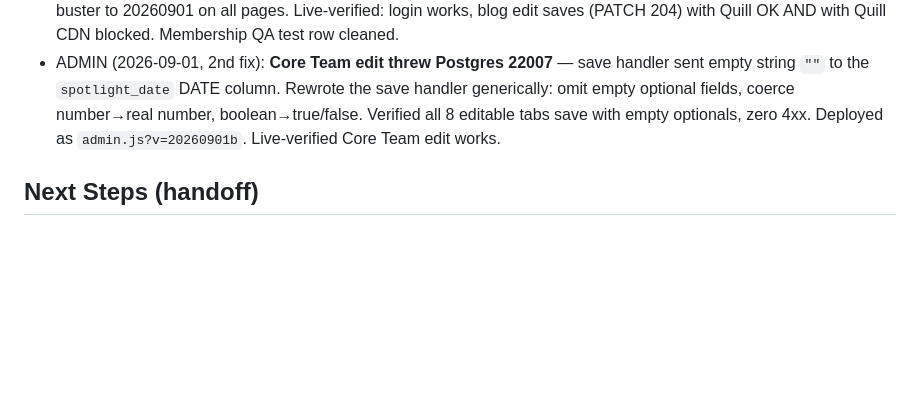
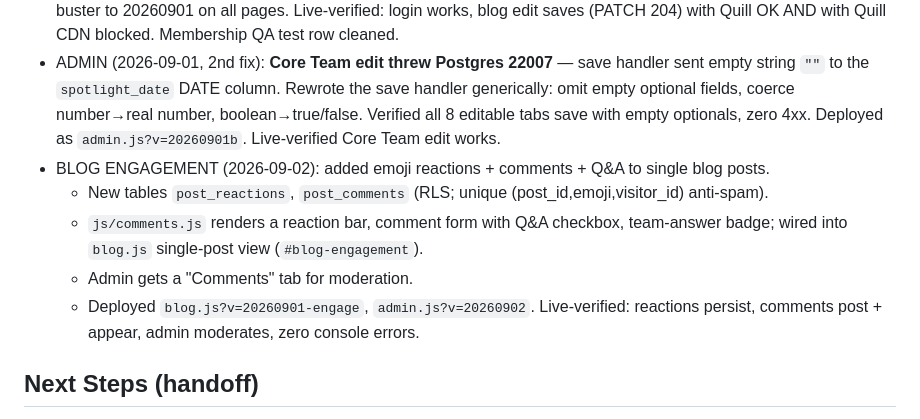
Before and after one commit to Le-e-lab/GDG-Site, a Markdown page: docs/orchestration/SESSION_STATE.md, the part around the change. Rendered like a GitHub page; blank space fills up the shorter version.

Commit message:
docs: record blog engagement feature

```diff
--- a/docs/orchestration/SESSION_STATE.md
+++ b/docs/orchestration/SESSION_STATE.md
@@ -36,6 +36,11 @@ Updated: 2026-09-01 (Lesley + Luke session)
 - PLAN: 13 items, no errors.
 - ADMIN (2026-09-01): root-caused + fixed "editing not working" — Quill CDN (`cdn.quilljs.com`) failing threw an uncaught `new Quill(...)` which killed the edit modal. Fixed with try/catch + textarea fallback; bumped `?v=` cache-buster to 20260901 on all pages. Live-verified: login works, blog edit saves (PATCH 204) with Quill OK AND with Quill CDN blocked. Membership QA test row cleaned.
 - ADMIN (2026-09-01, 2nd fix): **Core Team edit threw Postgres 22007** — save handler sent empty string `""` to the `spotlight_date` DATE column. Rewrote the save handler generically: omit empty optional fields, coerce number→real number, boolean→true/false. Verified all 8 editable tabs save with empty optionals, zero 4xx. Deployed as `admin.js?v=20260901b`. Live-verified Core Team edit works.
+- BLOG ENGAGEMENT (2026-09-02): added emoji reactions + comments + Q&A to single blog posts.
+  - New tables `post_reactions`, `post_comments` (RLS; unique (post_id,emoji,visitor_id) anti-spam).
+  - `js/comments.js` renders a reaction bar, comment form with Q&A checkbox, team-answer badge; wired into `blog.js` single-post view (`#blog-engagement`).
+  - Admin gets a "Comments" tab for moderation.
+  - Deployed `blog.js?v=20260901-engage`, `admin.js?v=20260902`. Live-verified: reactions persist, comments post + appear, admin moderates, zero console errors.
 
 ## Next Steps (handoff)
 1. 🔒 **Local access token saved in `.env`** (gitignored, never committed). Lesley added a usage limit.
```
